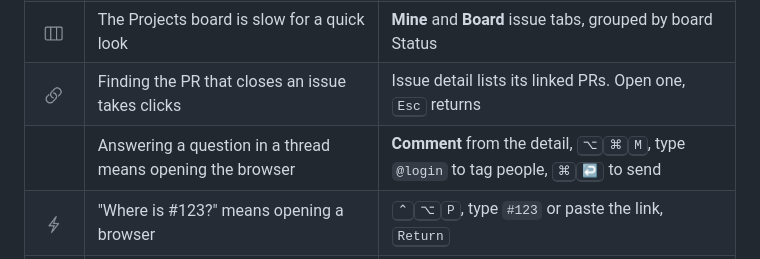
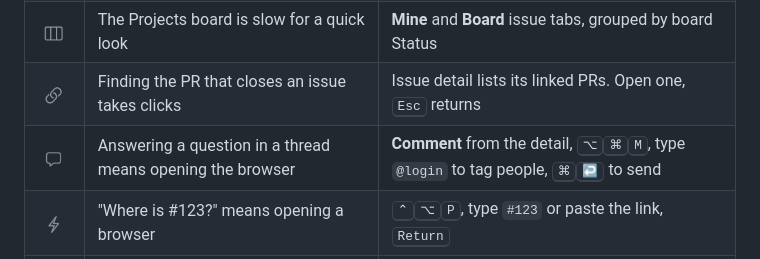
Before and after one commit to rustycamper/pullbull, a Markdown page: README.md, the part around the change. Rendered like a GitHub page; pictures changed too: docs/media/icons/bubble-left.png (added).

Commit message:
Fix docs for commenting after review
Co-Authored-By: Claude Opus 5.5 <noreply@anthropic.com>

```diff
--- a/README.md
+++ b/README.md
@@ -33,7 +33,7 @@ Keyboard-first · Native SwiftUI · Edits only what you pick
 | <img src="docs/media/icons/arrow-triangle-2-circlepath.png" width="22" height="22" alt=""> | Re-requests and new commits after your review go unnoticed | Both land back in **Review**, marked with why |
 | <img src="docs/media/icons/rectangle-split-3x1.png" width="22" height="22" alt=""> | The Projects board is slow for a quick look | **Mine** and **Board** issue tabs, grouped by board Status |
 | <img src="docs/media/icons/link.png" width="22" height="22" alt=""> | Finding the PR that closes an issue takes clicks | Issue detail lists its linked PRs. Open one, <kbd>Esc</kbd> returns |
-|  | Answering a question in a thread means opening the browser | **Comment** from the detail, <kbd>⌥</kbd><kbd>⌘</kbd><kbd>M</kbd>, type `@login` to tag people, <kbd>⌘</kbd><kbd>↩</kbd> to send |
+| <img src="docs/media/icons/bubble-left.png" width="22" height="22" alt=""> | Answering a question in a thread means opening the browser | **Comment** from the detail, <kbd>⌥</kbd><kbd>⌘</kbd><kbd>M</kbd>, type `@login` to tag people, <kbd>⌘</kbd><kbd>↩</kbd> to send |
 | <img src="docs/media/icons/bolt.png" width="22" height="22" alt=""> | "Where is #123?" means opening a browser | <kbd>⌃</kbd><kbd>⌥</kbd><kbd>P</kbd>, type `#123` or paste the link, <kbd>Return</kbd> |
 | <img src="docs/media/icons/person-2.png" width="22" height="22" alt=""> | Work and personal GitHub accounts mean signing out and back in | Switch accounts on the fly from the footer (<kbd>⌘</kbd><kbd>⇧</kbd><kbd>A</kbd>). Each comes back with its own org and board |
 | <img src="docs/media/icons/slider-horizontal-3.png" width="22" height="22" alt=""> | Notifications are all or nothing | Toggle each event separately |
```
Also changed, not shown: docs/manual.md (+5 -4 lines), 1 other file.
